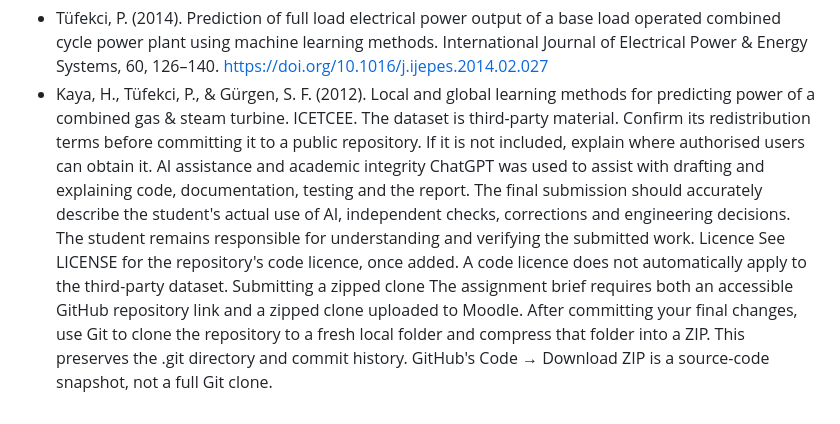
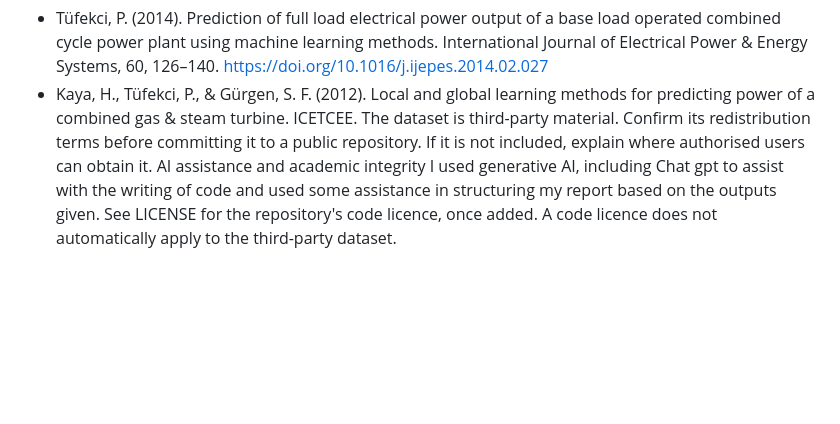
Before and after one commit to nat-petty/MMA3001-project, a Markdown page: README.md, the part around the change. Drawn GitHub-style; blank space fills up the shorter version.

```diff
--- a/README.md
+++ b/README.md
@@ -74,8 +74,5 @@ Data attribution
 - Kaya, H., Tüfekci, P., & Gürgen, S. F. (2012). Local and global learning methods for predicting power of a combined gas & steam turbine. ICETCEE.
 The dataset is third-party material. Confirm its redistribution terms before committing it to a public repository. If it is not included, explain where authorised users can obtain it.
 AI assistance and academic integrity
-ChatGPT was used to assist with drafting and explaining code, documentation, testing and the report. The final submission should accurately describe the student's actual use of AI, independent checks, corrections and engineering decisions. The student remains responsible for understanding and verifying the submitted work.
-Licence
+I used generative AI, including Chat gpt to assist with the writing of code and used some assistance in structuring my report based on the outputs given.
 See LICENSE for the repository's code licence, once added. A code licence does not automatically apply to the third-party dataset.
-Submitting a zipped clone
-The assignment brief requires both an accessible GitHub repository link and a zipped clone uploaded to Moodle. After committing your final changes, use Git to clone the repository to a fresh local folder and compress that folder into a ZIP. This preserves the .git directory and commit history. GitHub's Code → Download ZIP is a source-code snapshot, not a full Git clone.
```
